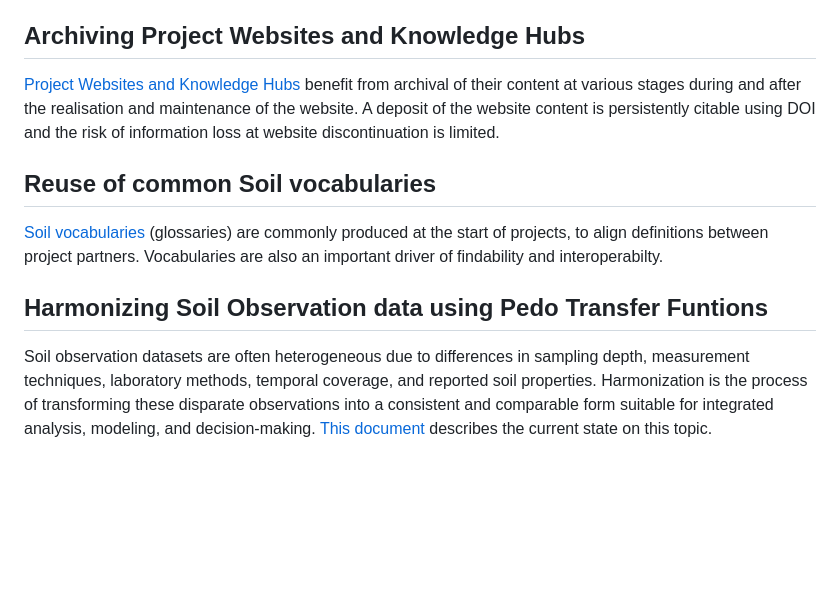
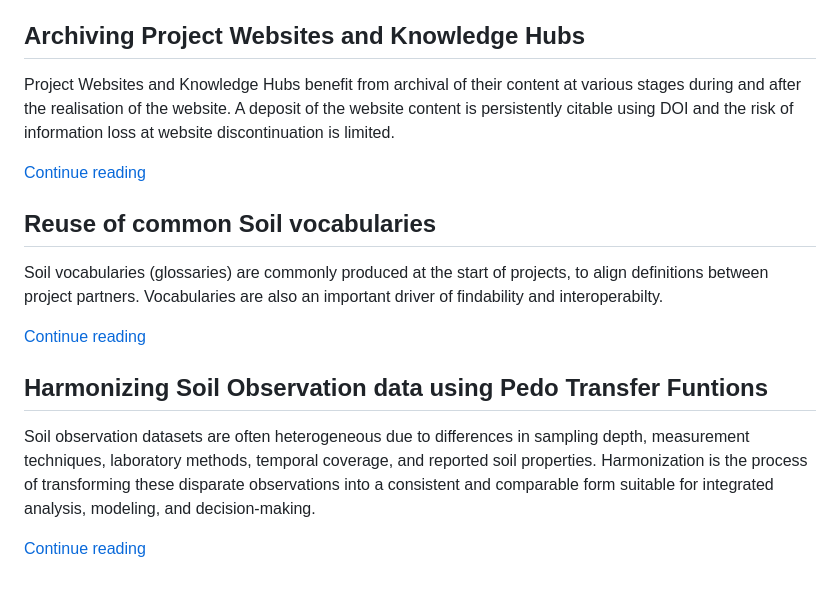
Before and after one commit to soilwise-he/soilwise-fair-strategy, a Markdown page: use-cases/index.md, the part around one of its changes. Drawn GitHub-style; blank space fills up the shorter version.

```diff
--- a/use-cases/index.md
+++ b/use-cases/index.md
@@ -55,12 +80,18 @@ What is soil health? how does it relate to soil threads and  ecosystem functions
 
 ## Archiving Project Websites and Knowledge Hubs
 
-[Project Websites and Knowledge Hubs](./knowledge-hubs-and-websites.md) benefit from archival of their content at various stages during and after the realisation and maintenance of the website. A deposit of the website content is persistently citable using DOI and the risk of information loss at website discontinuation is limited.
+Project Websites and Knowledge Hubs benefit from archival of their content at various stages during and after the realisation of the website. A deposit of the website content is persistently citable using DOI and the risk of information loss at website discontinuation is limited.
+
+[Continue reading](./knowledge-hubs-and-websites.md)
 
 ## Reuse of common Soil vocabularies
 
-[Soil vocabularies](./vocabularies.md) (glossaries) are commonly produced at the start of projects, to align definitions between project partners. Vocabularies are also an important driver of findability and interoperabilty.
+Soil vocabularies (glossaries) are commonly produced at the start of projects, to align definitions between project partners. Vocabularies are also an important driver of findability and interoperabilty.
+
+[Continue reading](./vocabularies.md)
 
 ## Harmonizing Soil Observation data using Pedo Transfer Funtions
 
-Soil observation datasets are often heterogeneous due to differences in sampling depth, measurement techniques, laboratory methods, temporal coverage, and reported soil properties. Harmonization is the process of transforming these disparate observations into a consistent and comparable form suitable for integrated analysis, modeling, and decision-making. [This document](./harmonise-ptf.md) describes the current state on this topic.
+Soil observation datasets are often heterogeneous due to differences in sampling depth, measurement techniques, laboratory methods, temporal coverage, and reported soil properties. Harmonization is the process of transforming these disparate observations into a consistent and comparable form suitable for integrated analysis, modeling, and decision-making.
+
+[Continue reading](./harmonise-ptf.md)
```
Also changed, not shown: other parts of use-cases/index.md (+35 -10 lines), use-cases/inspire-geopackage.md (deleted, +0 -106 lines).
